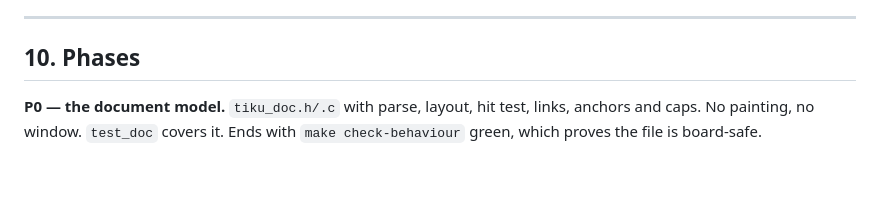
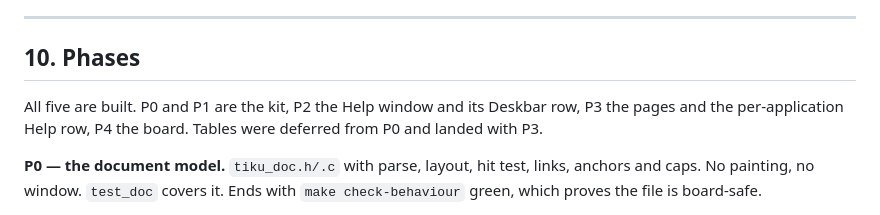
Before and after one commit to tikuos/TikuDesktop, a Markdown page: apps/PLAN-help.md, the part around the change. Rendered like a GitHub page; blank space fills up the shorter version.

Commit message:
Plan: the help phases are built
- apps/PLAN-help.md says which phases are done, since a plan that reads
  as future work for something built is read wrong

```diff
--- a/apps/PLAN-help.md
+++ b/apps/PLAN-help.md
@@ -302,6 +302,10 @@ until there is a second reason to want one.
 
 ## 10. Phases
 
+All five are built.  P0 and P1 are the kit, P2 the Help window and its
+Deskbar row, P3 the pages and the per-application Help row, P4 the board.
+Tables were deferred from P0 and landed with P3.
+
 **P0 — the document model.** `tiku_doc.h/.c` with parse, layout, hit test,
 links, anchors and caps. No painting, no window. `test_doc` covers it.
 Ends with `make check-behaviour` green, which proves the file is board-safe.
```
